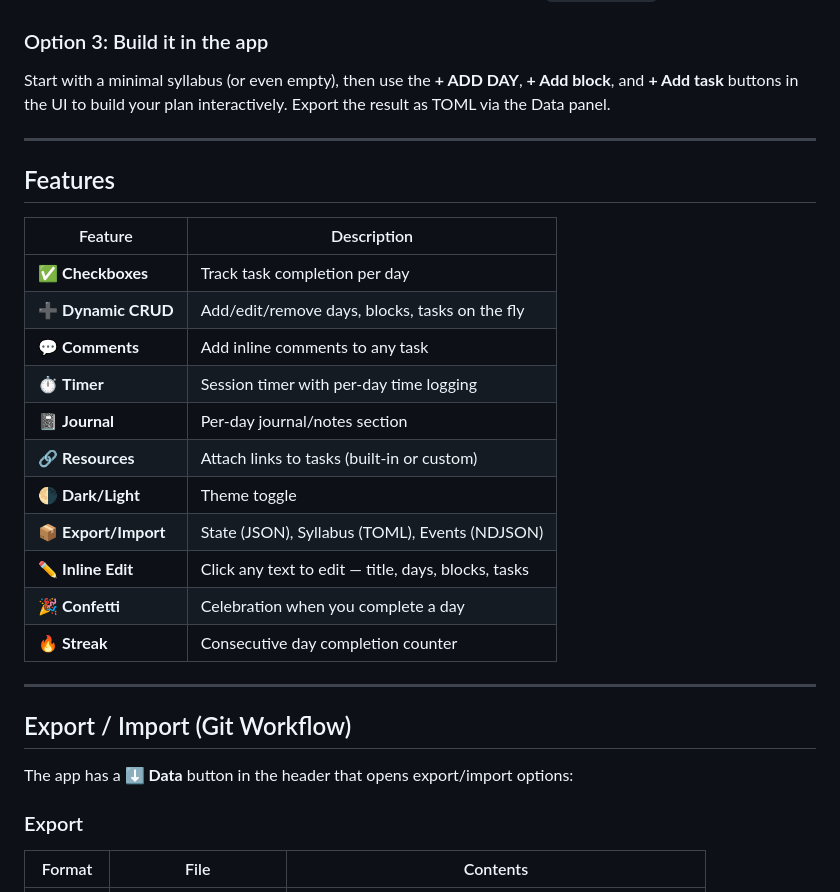
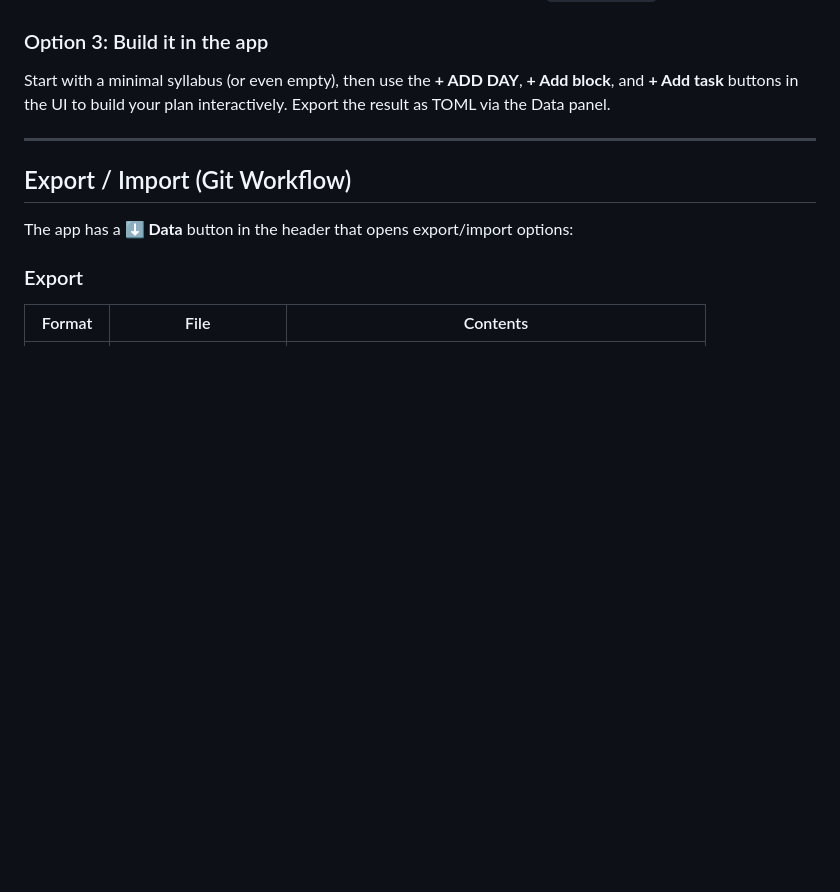
Before and after one commit to ovebepari/project-explore, a Markdown page: study-tracker-webapp-boilerplate/README.md, the part around one of its changes. GitHub-like rendering; blank space fills up the shorter version.

```diff
--- a/study-tracker-webapp-boilerplate/README.md
+++ b/study-tracker-webapp-boilerplate/README.md
@@ -184,24 +211,6 @@ Start with a minimal syllabus (or even empty), then use the **+ ADD DAY**, **+ A
 
 ---
 
-## Features
-
-| Feature | Description |
-|---------|-------------|
-| ✅ **Checkboxes** | Track task completion per day |
-| ➕ **Dynamic CRUD** | Add/edit/remove days, blocks, tasks on the fly |
-| 💬 **Comments** | Add inline comments to any task |
-| ⏱ **Timer** | Session timer with per-day time logging |
-| 📓 **Journal** | Per-day journal/notes section |
-| 🔗 **Resources** | Attach links to tasks (built-in or custom) |
-| 🌗 **Dark/Light** | Theme toggle |
-| 📦 **Export/Import** | State (JSON), Syllabus (TOML), Events (NDJSON) |
-| ✏️ **Inline Edit** | Click any text to edit — title, days, blocks, tasks |
-| 🎉 **Confetti** | Celebration when you complete a day |
-| 🔥 **Streak** | Consecutive day completion counter |
-
----
-
 ## Export / Import (Git Workflow)
 
 The app has a **⬇️ Data** button in the header that opens export/import options:
```
Also changed, not shown: other parts of study-tracker-webapp-boilerplate/README.md (+56 -7 lines).
